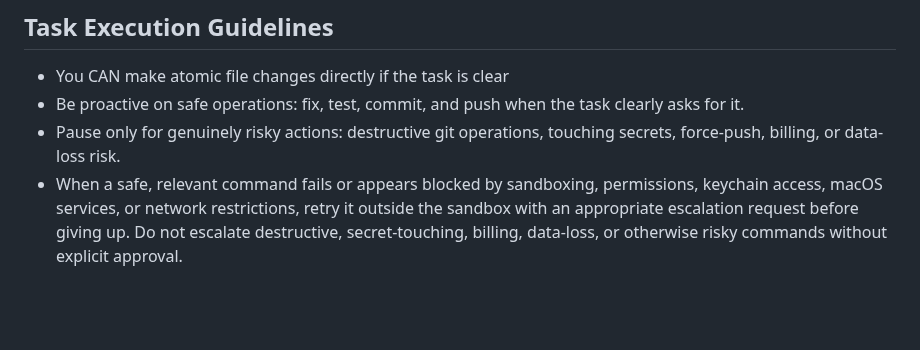
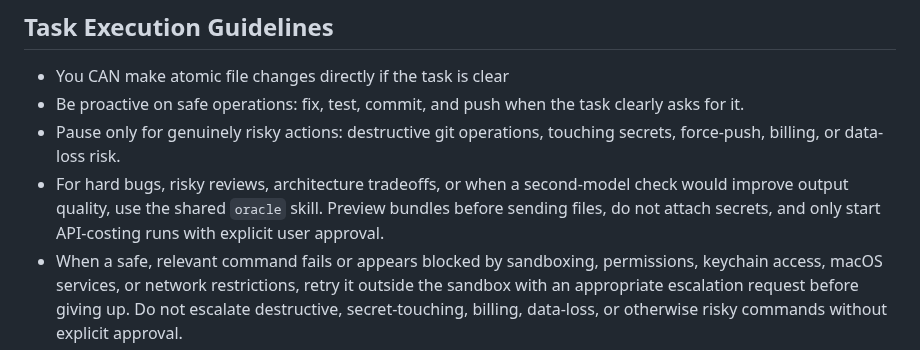
Before and after one commit to ChiTienHsieh/dotfiles, a Markdown page: codex/AGENTS.md, the part around the change. GitHub-like rendering; blank space fills up the shorter version.

Commit message:
Add shared Oracle skill

```diff
--- a/codex/AGENTS.md
+++ b/codex/AGENTS.md
@@ -45,6 +45,7 @@ Universal instructions for Codex CLI
 - You CAN make atomic file changes directly if the task is clear
 - Be proactive on safe operations: fix, test, commit, and push when the task clearly asks for it.
 - Pause only for genuinely risky actions: destructive git operations, touching secrets, force-push, billing, or data-loss risk.
+- For hard bugs, risky reviews, architecture tradeoffs, or when a second-model check would improve output quality, use the shared `oracle` skill. Preview bundles before sending files, do not attach secrets, and only start API-costing runs with explicit user approval.
 - When a safe, relevant command fails or appears blocked by sandboxing, permissions, keychain access, macOS services, or network restrictions, retry it outside the sandbox with an appropriate escalation request before giving up. Do not escalate destructive, secret-touching, billing, data-loss, or otherwise risky commands without explicit approval.
 - `codexbar usage` can take a while to load (often ~30 seconds). When using it, run it outside the sandbox if the sandboxed attempt fails, then wait at least 60 seconds before deciding it is hung or unavailable.
 - 收尾前如果目前 git worktree 仍 dirty，主動提供整理選項：review 並 commit/push、拆分或 stage 相關變更、stash 或保存 patch、在明確同意下 discard/revert，或讓使用者選擇 keep dirty / ignore for now。不要自動清掉使用者未要求處理的變更。
```
Also changed, not shown: claude/CLAUDE.md (+1 -0 lines), 1 other file.
